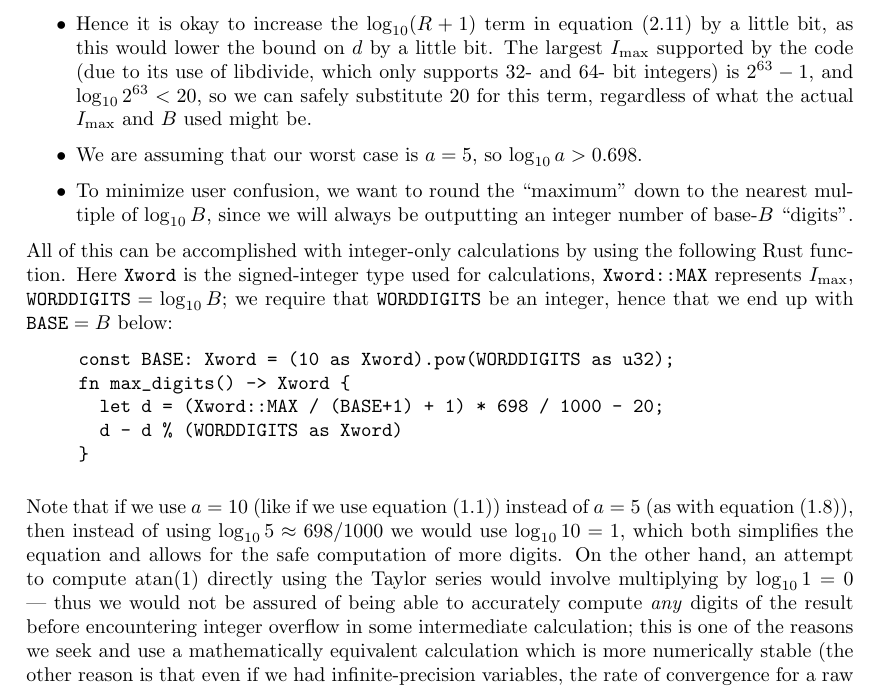
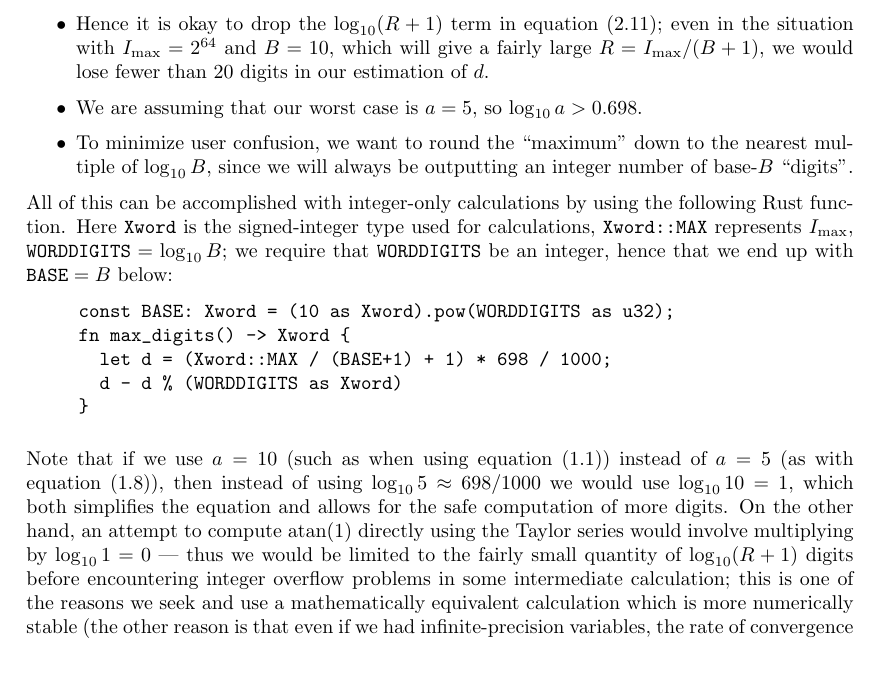
Before and after one commit to xedakini/tau, a LaTeX document (Theory.tex): part of page 5 of 5, cut so that both start at the same text, the shorter picture padded with empty space. Compiled offline with pdfLaTeX.

Commit message:
Fix an error in the number-of-digits-limit derivation
A negative sign got lost in the derivation of the limit on $D$
(subtract-a-negative was left as a subtraction).  This patch fixes
that, and implications that fell out from that (e.g., instead of
having to subtract 20 from a simplified estimate, we can just drop
an additive term).  This also makes the statement about atan(1)
(about how few digits can be reliably computed) make more sense.

```diff
--- a/Theory.tex
+++ b/Theory.tex
@@ -230,16 +233,13 @@ Some further adjustments:
 \begin{itemize}
   \item To re-iterate, we don't need to be precise in our upper bound;
     lowering by a few digits is acceptable.
-  \item Hence it is okay to increase the $\log_{10}(R+1)$ term
-    in equation~\eqref{d-constraint} by a little bit,
-    as this would lower the bound on $d$ by a little bit.
-    The largest $\Imax$ supported by the code
-    (due to its use of libdivide,
-    which only supports 32- and 64- bit integers)
-    is $2^{63}-1$,
-    and $\log_{10} 2^{63} < 20$,
-    so we can safely substitute 20 for this term,
-    regardless of what the actual $\Imax$ and $B$ used might be.
+  \item Hence it is okay to drop the $\log_{10}(R+1)$ term
+    in equation~\eqref{d-constraint};
+    even in the situation with
+    $\Imax = 2^{64}$ and $B=10$,
+    which will give a fairly large $R=\Imax/(B+1)$,
+    we would lose fewer than 20 digits
+    in our estimation of $d$.
   \item We are assuming that our worst case is $a=5$,
     so $\log_{10} a > 0.698$.
   \item To minimize user confusion, we want to round the ``maximum''
@@ -258,14 +258,14 @@ hence that we end up with $\texttt{BASE} = B$ below:
 \begin{verbatim}
      const BASE: Xword = (10 as Xword).pow(WORDDIGITS as u32);
      fn max_digits() -> Xword {
-       let d = (Xword::MAX / (BASE+1) + 1) * 698 / 1000 - 20;
+       let d = (Xword::MAX / (BASE+1) + 1) * 698 / 1000;
        d - d % (WORDDIGITS as Xword)
      }
 \end{verbatim}
 
 \vextra
 Note that if we use $a=10$
-(like if we use equation~\eqref{atan+10-239-515})
+(such as when using equation~\eqref{atan+10-239-515})
 instead of $a=5$
 (as with equation~\eqref{atan+5-239}),
 then instead of using $\log_{10}5 \approx 698/1000$
@@ -275,9 +275,9 @@ computation of more digits.
 On the other hand, an attempt to compute $\atan(1)$ directly
 using the Taylor series would involve multiplying by
 $\log_{10} 1 = 0$ --- thus we would
-not be assured of being able
-to accurately compute \emph{any} digits
-of the result before encountering integer overflow
+be limited to the fairly small
+quantity of $\log_{10}(R+1)$ digits
+before encountering integer overflow problems
 in some intermediate calculation;
 this is one of the reasons we seek and use a mathematically
 equivalent calculation which is more numerically stable
```
Also changed, not shown: Theory.pdf, Theory.tex (15 more changed lines).
